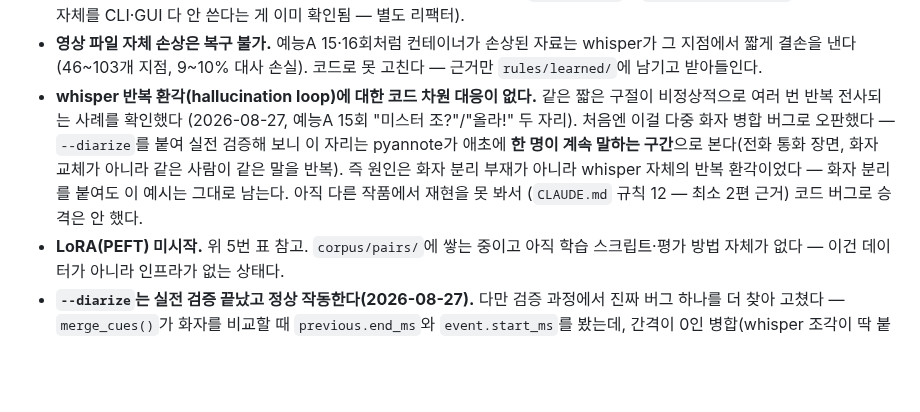
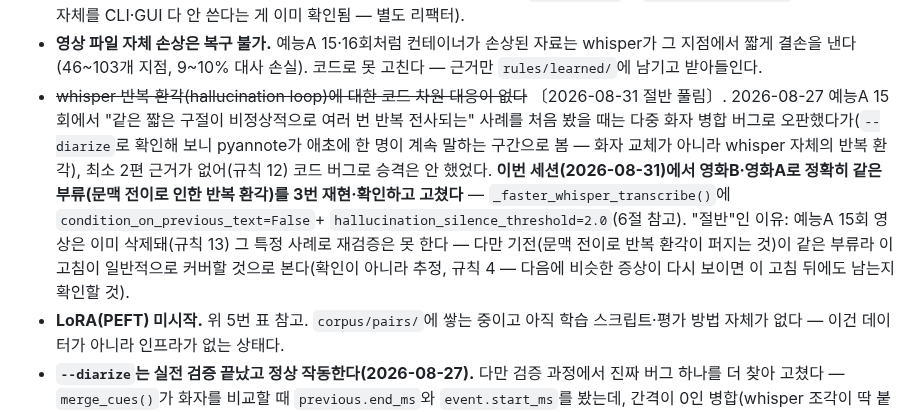
Before and after one commit to tigermorning/subtitle-tc-generator, a Markdown page: docs/HANDOFF.md, the part around the change. GitHub-like rendering; blank space fills up the shorter version.

Commit message:
docs: 7절 whisper 반복환각 미해결 항목을 이번 세션 고침과 연결한다
규칙17 — 판단이 이미 파일에 있는데 갱신을 안 하면 다음 세션이 또 처음부터
찾는다. 도라이버 15회에서 최소 2편 근거가 없어 승격 못 했던 항목을,
이번 세션 헤일메리·토이스토리5로 3번 재현·고친 것과 연결. 도라이버
영상은 이미 삭제돼 그 특정 사례 재검증은 못 하므로 "절반 풀림"으로
표시하고 추정임을 명시한다.

Co-Authored-By: Claude Sonnet 5 <noreply@anthropic.com>

```diff
--- a/docs/HANDOFF.md
+++ b/docs/HANDOFF.md
@@ -497,15 +497,20 @@ torch DLL이 걸린다. 어젯밤(2026-08-27)엔 됐다가 다음날 안 됐다
   손상된 자료는 whisper가 그 지점에서 짧게 결손을 낸다(46~103개 지점,
   9~10% 대사 손실). 코드로 못 고친다 — 근거만 `rules/learned/`에 남기고
   받아들인다.
-- **whisper 반복 환각(hallucination loop)에 대한 코드 차원 대응이 없다.**
-  같은 짧은 구절이 비정상적으로 여러 번 반복 전사되는 사례를 확인했다
-  (2026-08-27, 예능A 15회 "미스터 조?"/"올라!" 두 자리). 처음엔 이걸
-  다중 화자 병합 버그로 오판했다 — `--diarize`를 붙여 실전 검증해 보니
-  이 자리는 pyannote가 애초에 **한 명이 계속 말하는 구간**으로 본다(전화
-  통화 장면, 화자 교체가 아니라 같은 사람이 같은 말을 반복). 즉 원인은
-  화자 분리 부재가 아니라 whisper 자체의 반복 환각이었다 — 화자 분리를
-  붙여도 이 예시는 그대로 남는다. 아직 다른 작품에서 재현을 못 봐서
-  (`CLAUDE.md` 규칙 12 — 최소 2편 근거) 코드 버그로 승격은 안 했다.
+- ~~whisper 반복 환각(hallucination loop)에 대한 코드 차원 대응이 없다~~
+  〔2026-08-31 절반 풀림〕. 2026-08-27 예능A 15회에서 "같은 짧은
+  구절이 비정상적으로 여러 번 반복 전사되는" 사례를 처음 봤을 때는
+  다중 화자 병합 버그로 오판했다가(`--diarize`로 확인해 보니 pyannote가
+  애초에 한 명이 계속 말하는 구간으로 봄 — 화자 교체가 아니라 whisper
+  자체의 반복 환각), 최소 2편 근거가 없어(규칙 12) 코드 버그로 승격은
+  안 했었다. **이번 세션(2026-08-31)에서 영화B·영화A로 정확히
+  같은 부류(문맥 전이로 인한 반복 환각)를 3번 재현·확인하고 고쳤다** —
+  `_faster_whisper_transcribe()`에 `condition_on_previous_text=False`+
+  `hallucination_silence_threshold=2.0`(6절 참고). "절반"인 이유: 예능A
+  15회 영상은 이미 삭제돼(규칙 13) 그 특정 사례로 재검증은 못 한다 —
+  다만 기전(문맥 전이로 반복 환각이 퍼지는 것)이 같은 부류라 이 고침이
+  일반적으로 커버할 것으로 본다(확인이 아니라 추정, 규칙 4 — 다음에
+  비슷한 증상이 다시 보이면 이 고침 뒤에도 남는지 확인할 것).
 - **LoRA(PEFT) 미시작.** 위 5번 표 참고. `corpus/pairs/`에 쌓는 중이고
   아직 학습 스크립트·평가 방법 자체가 없다 — 이건 데이터가 아니라 인프라가
   없는 상태다.
```
